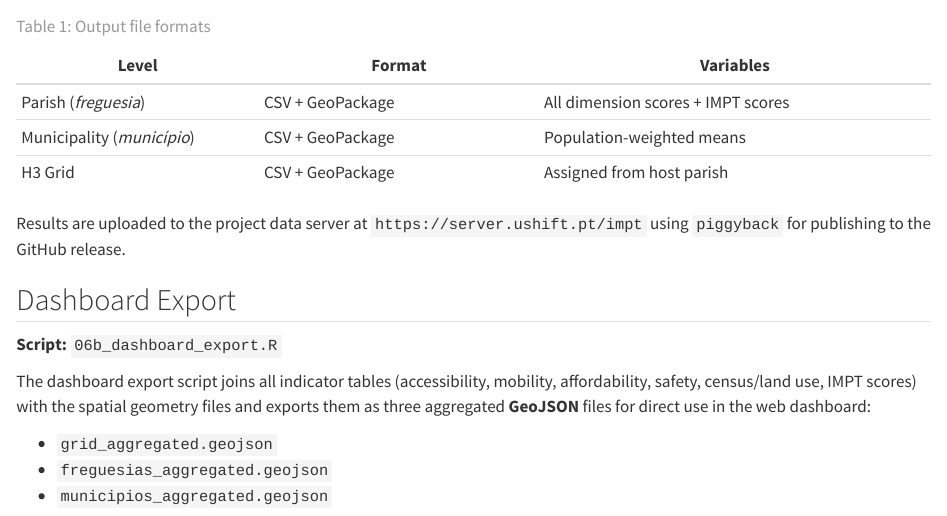
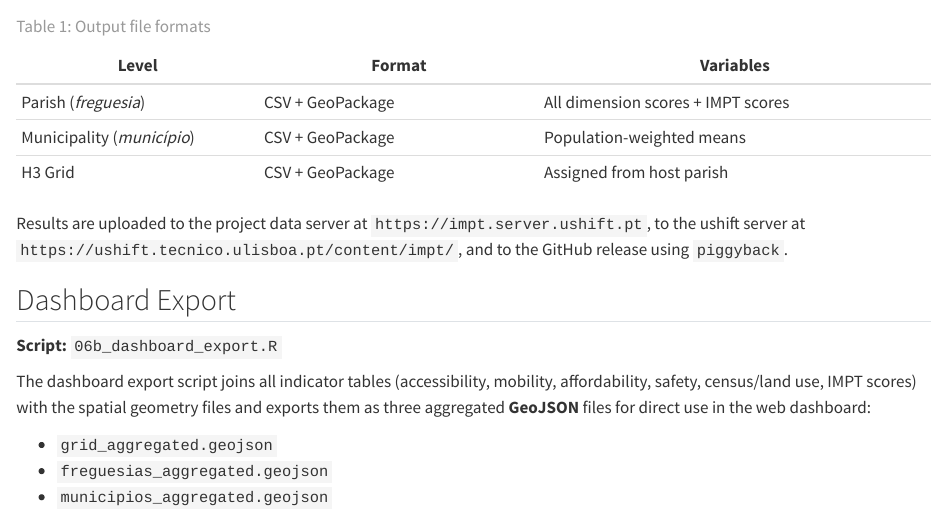
Before and after one commit to U-Shift/IMPT-data, a Quarto document (documents/output_dashboard.qmd): the page in a window 1100 px wide, from 160 px down. Rendered offline with R 4.5, knitr and Pandoc in place of Quarto, with nearby package versions.

Commit message:
server url #21

```diff
--- a/documents/output_dashboard.qmd
+++ b/documents/output_dashboard.qmd
@@ -12,7 +12,7 @@ Final results are stored in three geographic formats for each spatial level:
 
 : Output file formats {#tbl-output}
 
-Results are uploaded to the project data server at `https://server.ushift.pt/impt` using `piggyback` for publishing to the GitHub release.
+Results are uploaded to the project data server at `https://impt.server.ushift.pt`, to the ushift server at `https://ushift.tecnico.ulisboa.pt/content/impt/`, and to the GitHub release using `piggyback`.
 
 ## Dashboard Export {#sec-dashboard}
 
```
